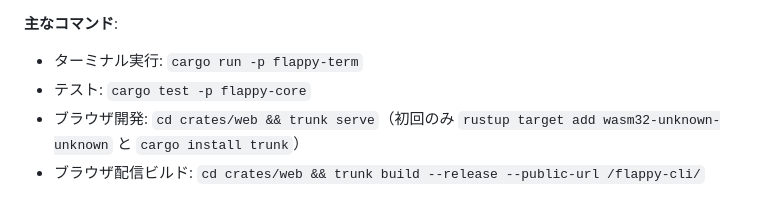
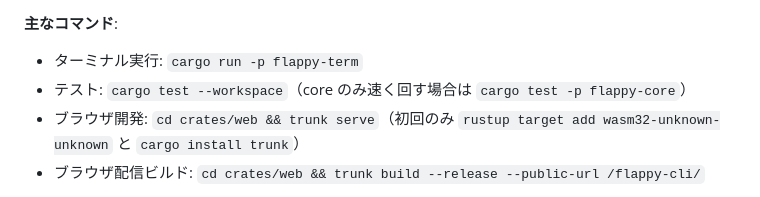
Before and after one commit to astail/flappy-cli, a Markdown page: CLAUDE.md, the part around the change. GitHub-like rendering.

Commit message:
docs: CLAUDE.md のテストコマンドを cargo test --workspace に修正 (#122)
term クレートにも scene ゴールデンテスト・headless 統合テスト等が存在し、
-p flappy-core だけでは取りこぼすため、CI（ci.yml）と同じ
cargo test --workspace を案内する。

Co-authored-by: Claude Fable 5 <noreply@anthropic.com>

```diff
--- a/CLAUDE.md
+++ b/CLAUDE.md
@@ -74,7 +74,7 @@
 
 **主なコマンド**:
 - ターミナル実行: `cargo run -p flappy-term`
-- テスト: `cargo test -p flappy-core`
+- テスト: `cargo test --workspace`（core のみ速く回す場合は `cargo test -p flappy-core`）
 - ブラウザ開発: `cd crates/web && trunk serve`（初回のみ `rustup target add wasm32-unknown-unknown` と `cargo install trunk`）
 - ブラウザ配信ビルド: `cd crates/web && trunk build --release --public-url /flappy-cli/`
 
```
